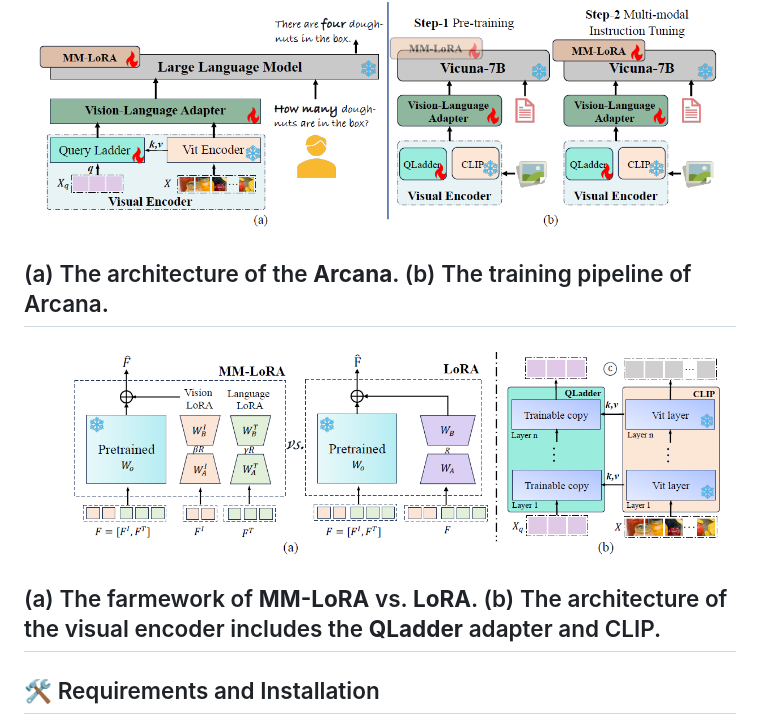
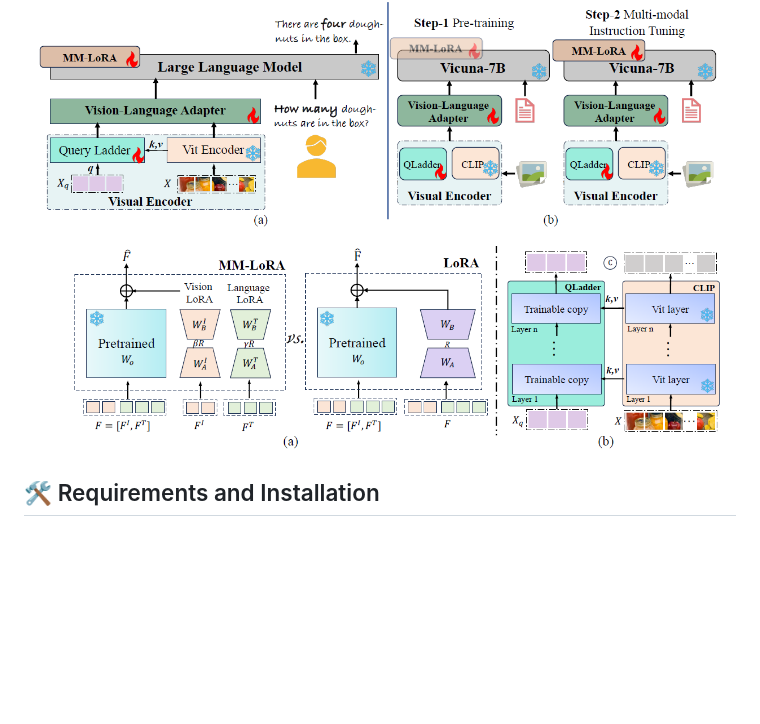
Before and after one commit to syp2ysy/Arcana, a Markdown page: README.md, the part around the change. GitHub-like rendering; blank space fills up the shorter version.

```diff
--- a/README.md
+++ b/README.md
@@ -20,14 +20,7 @@ The <strong><em>visual perception capabilities</em></strong> of MLLMs directly i
   <div class="container is-max-desktop">
     <div class="hero-body">
       <img src="assets/framework.png" alt="MY ALT TEXT"/>
-        <h2 class="subtitle has-text-centered">
-          (a) The architecture of the <b>Arcana</b>. (b) The training pipeline of Arcana.
-        </h2>
       <img src="assets/mmlora.png" alt="MY ALT TEXT"/>
-        <h2 class="subtitle has-text-centered">
-          (a) The farmework of <b>MM-LoRA</b> vs. <b>LoRA</b>. (b) The
-          architecture of the visual encoder includes the <b>QLadder</b> adapter and CLIP.
-       </h2>
     </div>
   </div>
 </section>
```
